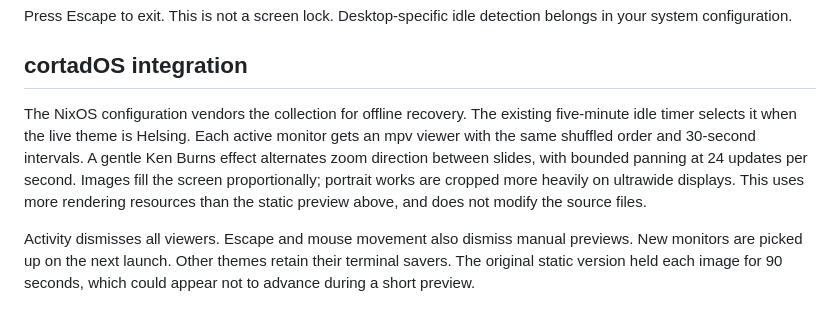
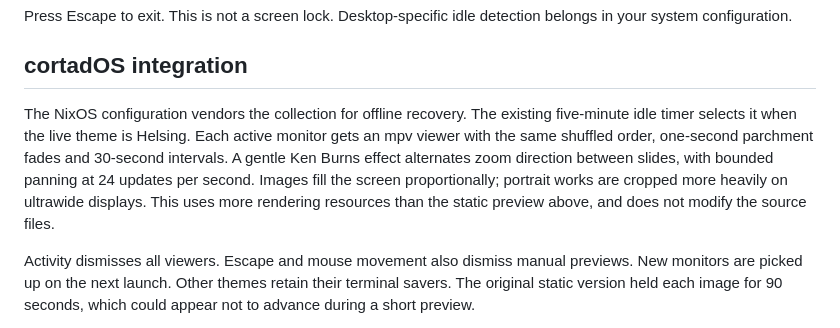
Before and after one commit to caffeinated-minds/helsing, a Markdown page: screensavers/archive/README.md, the part around the change. GitHub-like rendering.

Commit message:
Document archival slideshow fade transitions

```diff
--- a/screensavers/archive/README.md
+++ b/screensavers/archive/README.md
@@ -31,7 +31,7 @@ Press Escape to exit. This is not a screen lock. Desktop-specific idle detection
 
 ## cortadOS integration
 
-The NixOS configuration vendors the collection for offline recovery. The existing five-minute idle timer selects it when the live theme is Helsing. Each active monitor gets an mpv viewer with the same shuffled order and 30-second intervals. A gentle Ken Burns effect alternates zoom direction between slides, with bounded panning at 24 updates per second. Images fill the screen proportionally; portrait works are cropped more heavily on ultrawide displays. This uses more rendering resources than the static preview above, and does not modify the source files.
+The NixOS configuration vendors the collection for offline recovery. The existing five-minute idle timer selects it when the live theme is Helsing. Each active monitor gets an mpv viewer with the same shuffled order, one-second parchment fades and 30-second intervals. A gentle Ken Burns effect alternates zoom direction between slides, with bounded panning at 24 updates per second. Images fill the screen proportionally; portrait works are cropped more heavily on ultrawide displays. This uses more rendering resources than the static preview above, and does not modify the source files.
 
 Activity dismisses all viewers. Escape and mouse movement also dismiss manual previews. New monitors are picked up on the next launch. Other themes retain their terminal savers. The original static version held each image for 90 seconds, which could appear not to advance during a short preview.
 
```
